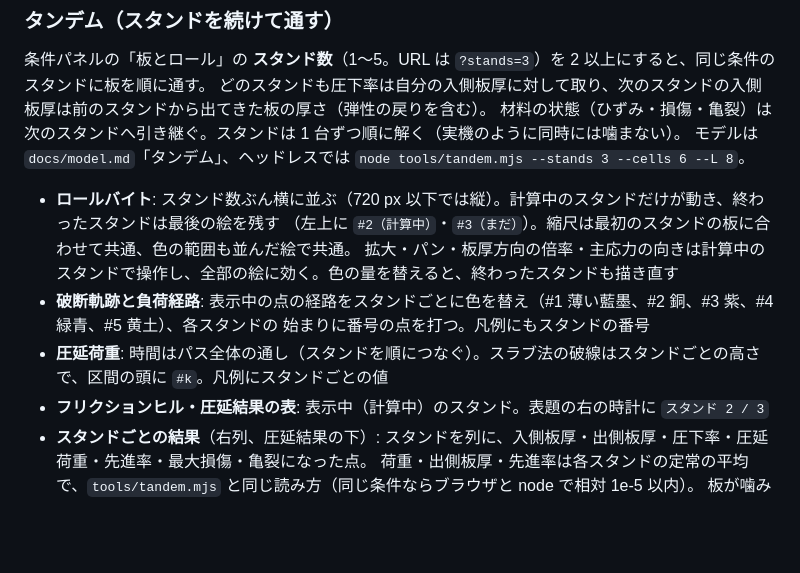
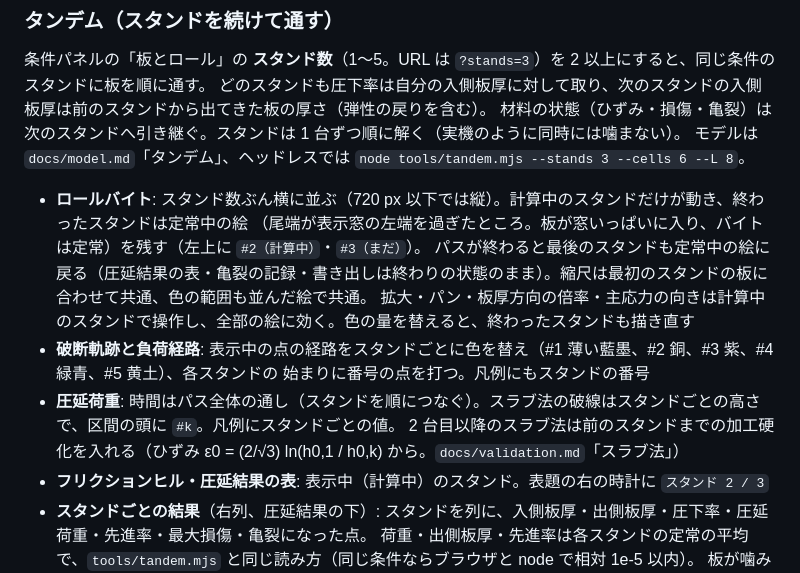
Before and after one commit to tacki7/my-mpm, a Markdown page: README.md, the part around the change. Drawn GitHub-style; blank space fills up the shorter version.

Commit message:
docs(ui): the kept steady pictures and the slab method's strain brought in
Co-Authored-By: Claude Opus 5 (1M context) <noreply@anthropic.com>

```diff
--- a/README.md
+++ b/README.md
@@ -206,12 +206,14 @@ Lode パラメータ、塑性ひずみ εp、3 つの損傷（JC・HM・CL。判
 材料の状態（ひずみ・損傷・亀裂）は次のスタンドへ引き継ぐ。スタンドは 1 台ずつ順に解く（実機のように同時には噛まない）。
 モデルは `docs/model.md`「タンデム」、ヘッドレスでは `node tools/tandem.mjs --stands 3 --cells 6 --L 8`。
 
-- **ロールバイト**: スタンド数ぶん横に並ぶ（720 px 以下では縦）。計算中のスタンドだけが動き、終わったスタンドは最後の絵を残す
-  （左上に `#2（計算中）`・`#3（まだ）`）。縮尺は最初のスタンドの板に合わせて共通、色の範囲も並んだ絵で共通。
+- **ロールバイト**: スタンド数ぶん横に並ぶ（720 px 以下では縦）。計算中のスタンドだけが動き、終わったスタンドは定常中の絵
+  （尾端が表示窓の左端を過ぎたところ。板が窓いっぱいに入り、バイトは定常）を残す（左上に `#2（計算中）`・`#3（まだ）`）。
+  パスが終わると最後のスタンドも定常中の絵に戻る（圧延結果の表・亀裂の記録・書き出しは終わりの状態のまま）。縮尺は最初のスタンドの板に合わせて共通、色の範囲も並んだ絵で共通。
   拡大・パン・板厚方向の倍率・主応力の向きは計算中のスタンドで操作し、全部の絵に効く。色の量を替えると、終わったスタンドも描き直す
 - **破断軌跡と負荷経路**: 表示中の点の経路をスタンドごとに色を替え（#1 薄い藍墨、#2 銅、#3 紫、#4 緑青、#5 黄土）、各スタンドの
   始まりに番号の点を打つ。凡例にもスタンドの番号
-- **圧延荷重**: 時間はパス全体の通し（スタンドを順につなぐ）。スラブ法の破線はスタンドごとの高さで、区間の頭に `#k`。凡例にスタンドごとの値
+- **圧延荷重**: 時間はパス全体の通し（スタンドを順につなぐ）。スラブ法の破線はスタンドごとの高さで、区間の頭に `#k`。凡例にスタンドごとの値。
+  2 台目以降のスラブ法は前のスタンドまでの加工硬化を入れる（ひずみ ε0 = (2/√3) ln(h0,1 / h0,k) から。`docs/validation.md`「スラブ法」）
 - **フリクションヒル・圧延結果の表**: 表示中（計算中）のスタンド。表題の右の時計に `スタンド 2 / 3`
 - **スタンドごとの結果**（右列、圧延結果の下）: スタンドを列に、入側板厚・出側板厚・圧下率・圧延荷重・先進率・最大損傷・亀裂になった点。
   荷重・出側板厚・先進率は各スタンドの定常の平均で、`tools/tandem.mjs` と同じ読み方（同じ条件ならブラウザと node で相対 1e-5 以内）。
```
Also changed, not shown: docs/design.md (+1 -1 lines).
